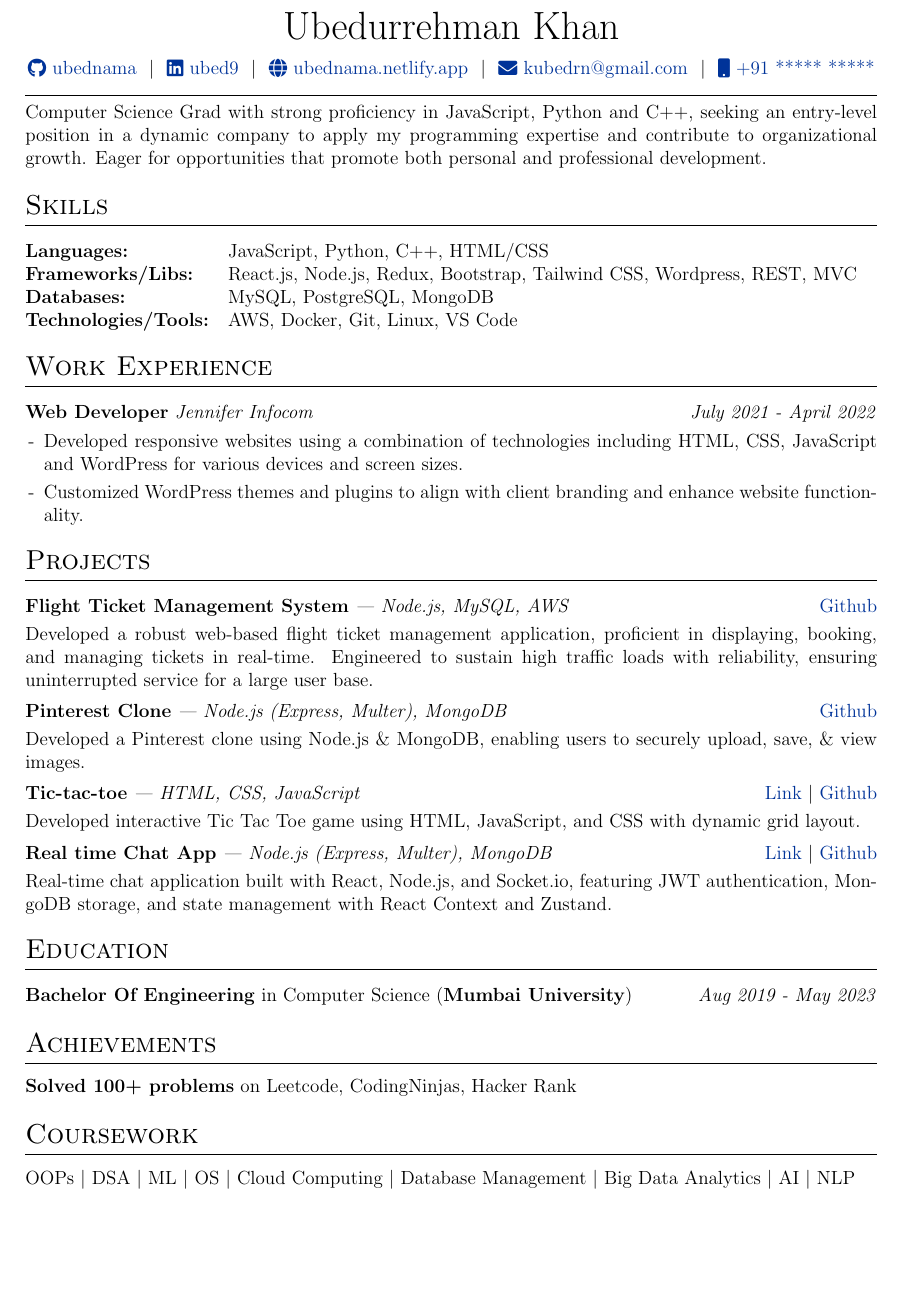
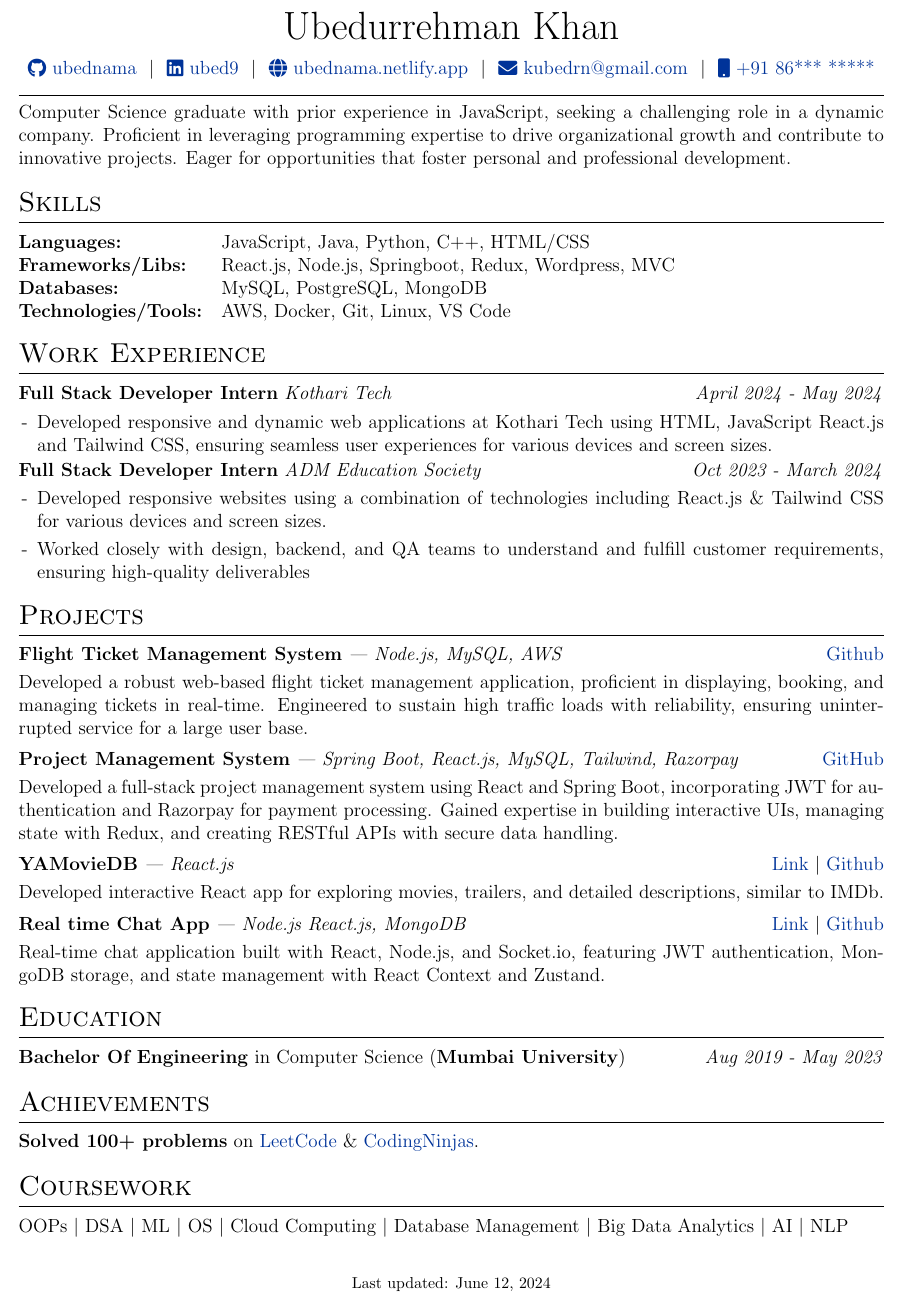
Before and after one commit to ubednama/resume, a LaTeX CV (resume.tex): part of the page, cut so that both start at the same text, the shorter picture padded with empty space. Compiled offline with pdfLaTeX.

Commit message:
Update resume.tex

```diff
--- a/resume.tex
+++ b/resume.tex
@@ -59,7 +59,7 @@
 \RequirePackage{color}
 \RequirePackage{graphicx}
 \usepackage[usenames,dvipsnames]{xcolor}
-\usepackage[scale=0.9]{geometry}
+\usepackage[left=0.9cm,right=0.9cm,top=0.9cm,bottom=0.5cm]{geometry}
 
 %tabularx environment
 \usepackage{tabularx}
@@ -84,7 +84,7 @@
 %CV Sections inspired by:
 %http://stefano.italians.nl/archives/26
 \titleformat{\section}{\Large\scshape\raggedright}{}{0em}{}[\titlerule]
-\titlespacing{\section}{0pt}{10pt}{10pt}
+\titlespacing{\section}{0pt}{8pt}{6pt}
 
 %for publications
 \usepackage[style=authoryear,sorting=ynt, maxbibnames=2]{biblatex}
@@ -126,7 +126,7 @@
 \href{https://linkedin.com/in/ubed9}{\raisebox{-0.05\height}\faLinkedin\ ubed9} \ $|$ \
 \href{https://ubednama.netlify.app/}{\raisebox{-0.05\height}\faGlobe \ ubednama.netlify.app} \ $|$ \
 \href{mailto:kubedrn@gmail.com}{\raisebox{-0.05\height}\faEnvelope \ kubedrn@gmail.com} \ $|$ \
-\href{tel:+918657567454}{\raisebox{-0.05\height}\faMobile \ +91 ***** *****} \\
+\href{tel:+918657567454}{\raisebox{-0.05\height}\faMobile \ +91 86*** *****}\\
 \end{tabularx}
 
 % ---------------------------------------------------------------------------------------
@@ -134,15 +134,15 @@
 % ---------------------------------------------------------------------------------------
 \noindent
 \hrulefill \\
-Computer Science Grad with strong proficiency in JavaScript, Python and C++, seeking an entry-level position in a dynamic company to apply my programming expertise and contribute to organizational growth. Eager for opportunities that promote both personal and professional development.
+Computer Science graduate with prior experience in JavaScript, seeking a challenging role in a dynamic company. Proficient in leveraging programming expertise to drive organizational growth and contribute to innovative projects. Eager for opportunities that foster personal and professional development.
 
 %----------------------------------------------------------------------------------------
 %	SKILLS
 %----------------------------------------------------------------------------------------
 \section{Skills}
 \begin{tabularx}{\linewidth}{@{}l X@{}}
-\textbf{\normalsize{Languages:}} & \normalsize{JavaScript, Python, C++, HTML/CSS} \\
-\textbf{\normalsize{Frameworks/Libs:}} & \normalsize{React.js, Node.js, Redux, Bootstrap, Tailwind CSS, Wordpress, REST, MVC} \\
+\textbf{\normalsize{Languages:}} & \normalsize{JavaScript, Java, Python, C++, HTML/CSS} \\
+\textbf{\normalsize{Frameworks/Libs:}} & \normalsize{React.js, Node.js, Springboot, Redux, Wordpress, MVC} \\
 \textbf{\normalsize{Databases:}} & \normalsize{MySQL, PostgreSQL, MongoDB} \\
 \textbf{\normalsize{Technologies/Tools:}} & \normalsize{AWS, Docker, Git, Linux, VS Code} \\
 \end{tabularx}
@@ -156,12 +156,22 @@
 \section{Work Experience}
 
 \begin{tabularx}{\linewidth}{ @{}l r@{} }
-\textbf{Web Developer} \textit{Jennifer Infocom} & \hfill \textit{July 2021 - April 2022} \\[3.75pt]
+\textbf{Full Stack Developer Intern} \textit{Kothari Tech} & \hfill \textit{April 2024 - May 2024} \\[3.75pt]
 \multicolumn{2}{@{}X@{}}{
 \begin{minipage}[t]{\linewidth}
     \begin{itemize}[nosep,after=\strut, leftmargin=1em, itemsep=3pt]
-        \item[-] Developed responsive websites using a combination of technologies including HTML, CSS, JavaScript and WordPress for various devices and screen sizes.
-        \item[-] Customized WordPress themes and plugins to align with client branding and enhance website functionality.
+        \item[-] Developed responsive and dynamic web applications at Kothari Tech using HTML, JavaScript React.js and Tailwind CSS, ensuring seamless user experiences for various devices and screen sizes.
+    \end{itemize}
+    \end{minipage}
+}
+\end{tabularx}
+\begin{tabularx}{\linewidth}{ @{}l r@{} }
+\textbf{Full Stack Developer Intern} \textit{ADM Education Society} & \hfill \textit{Oct 2023 - March 2024} \\[3.75pt]
+\multicolumn{2}{@{}X@{}}{
+\begin{minipage}[t]{\linewidth}
+    \begin{itemize}[nosep,after=\strut, leftmargin=1em, itemsep=3pt]
+        \item[-] Developed responsive websites using a combination of technologies including React.js \& Tailwind CSS for various devices and screen sizes.
+        \item [-]Worked closely with design, backend, and QA teams to understand and fulfill customer requirements, ensuring high-quality deliverables
     \end{itemize}
     \end{minipage}
 }
@@ -177,19 +187,19 @@
 \vspace{-4pt}
 
 \begin{tabularx}{\linewidth}{ @{}l r@{} }
-    \textbf{Pinterest Clone} \textit{| Node.js (Express, Multer), MongoDB} & \hfill \href{https://github.com/ubednama/pinterest-clone}{Github} \\[3pt]
-    \multicolumn{2}{@{}X@{}}{Developed a Pinterest clone using Node.js \& MongoDB, enabling users to securely upload, save, \& view images.}  \\
+    \textbf{Project Management System} \textit{| Spring Boot, React.js, MySQL, Tailwind, Razorpay} & \hfill \href{https://github.com/ubednama/Project-Management-System}{GitHub} \\[3pt]
+    \multicolumn{2}{@{}X@{}}{Developed a full-stack project management system using React and Spring Boot, incorporating JWT for authentication and Razorpay for payment processing. Gained expertise in building interactive UIs, managing state with Redux, and creating RESTful APIs with secure data handling.}  \\
 \end{tabularx}
 \vspace{-4pt}
 
 \begin{tabularx}{\linewidth}{ @{}l r@{} }
-    \textbf{Tic-tac-toe} \textit{| HTML, CSS, JavaScript} & \hfill \href{https://mini-projects-js-git-main-ubednamas-projects.vercel.app}{Link} \textbar{} \href{https://github.com/ubednama/tictactoe-js}{Github} \\[3pt]
-    \multicolumn{2}{@{}X@{}}{Developed interactive Tic Tac Toe game using HTML, JavaScript, and CSS with dynamic grid layout.}  \\
+    \textbf{YAMovieDB} \textit{| React.js} & \hfill \href{https://ya-movie-db.vercel.app/}{Link} \textbar{} \href{https://github.com/ubednama/YAMovieDB}{Github} \\[3pt]
+    \multicolumn{2}{@{}X@{}}{Developed interactive React app for exploring movies, trailers, and detailed descriptions, similar to IMDb.}  \\
 \end{tabularx}
 \vspace{-4pt}
 
 \begin{tabularx}{\linewidth}{ @{}l r@{} }
-    \textbf{Real time Chat App} \textit{| Node.js (Express, Multer), MongoDB} & \hfill \href{https://chat-app-uwfk.onrender.com/}{Link} \textbar{} \href{https://github.com/ubednama/chat-app}{Github} \\[3pt]
+    \textbf{Real time Chat App} \textit{| Node.js React.js, MongoDB} & \hfill \href{https://chat-app-uwfk.onrender.com/}{Link} \textbar{} \href{https://github.com/ubednama/chat-app}{Github} \\[3pt]
     \multicolumn{2}{@{}X@{}}{Real-time chat application built with React, Node.js, and Socket.io, featuring JWT authentication, MongoDB storage, and state management with React Context and Zustand.}  \\
 \end{tabularx}
 
@@ -199,28 +209,26 @@
 \section{Education}
 \begin{tabularx}{\linewidth}{@{}l X@{}}
 \textbf{Bachelor Of Engineering} in Computer Science (\textbf{Mumbai University}) & \hfill \normalsize \textit{Aug 2019 - May 2023} \\
-
 \end{tabularx}
 
 %----------------------------------------------------------------------------------------
 %	Achievements
 %----------------------------------------------------------------------------------------
 \section{Achievements}
-    \textbf{Solved 100+ problems} {on Leetcode, CodingNinjas, Hacker Rank}
+\begin{tabularx}{\linewidth}{@{}l X@{}}
+\multicolumn{2}{@{}X@{}}{\textbf{Solved 100+ problems} on \href{https://leetcode.com/ubednama}{LeetCode} \& \href{https://www.naukri.com/code360/profile/ubednama}{CodingNinjas}.}
+\end{tabularx}
 
 %----------------------------------------------------------------------------------------
-%	CourseWorkd
+%	CourseWork
 %----------------------------------------------------------------------------------------
 \section{Coursework}
- {OOPs \textbar{} DSA \textbar{} ML \textbar{} OS \textbar{} Cloud Computing \textbar{} Database Management \textbar{} Big Data Analytics \textbar{} AI \textbar{} NLP}
+\begin{tabularx}{\linewidth}{@{}l X@{}}
+\multicolumn{2}{@{}X@{}}{OOPs \textbar{} DSA \textbar{} ML \textbar{} OS \textbar{} Cloud Computing \textbar{} Database Management \textbar{} Big Data Analytics \textbar{} AI \textbar{} NLP}
+\end{tabularx}
 
- %----------------------------------------------------------------------------------------
-%	CourseWorkd
-%----------------------------------------------------------------------------------------
-% \section{Coursework}
-%  {OOPs \textbar{} DSA \textbar{} ML \textbar{} OS \textbar{} Cloud Computing \textbar{} Database Management \textbar{} Big Data Analytics \textbar{} AI \textbar{} NLP}
 
 \vfill
-% \center{\footnotesize Last updated: \today}
+\center{\footnotesize Last updated: \today}
 
 \end{document}
```
Also changed, not shown: resume.tex (2 more changed lines).
